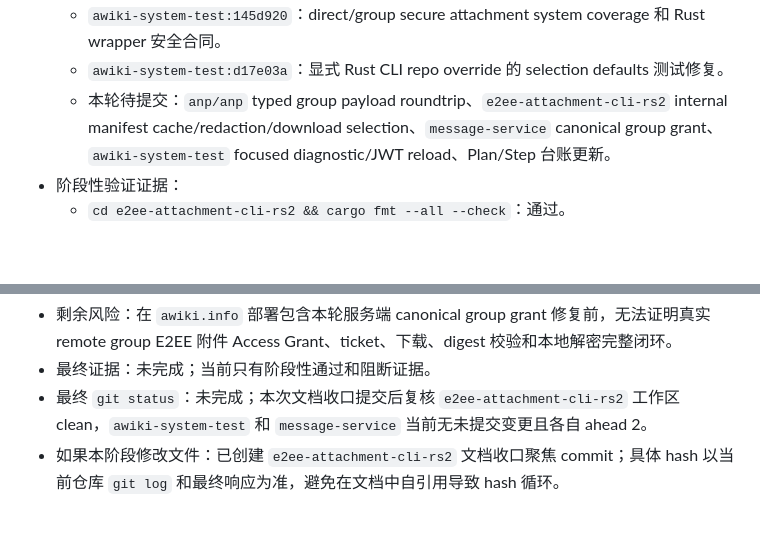
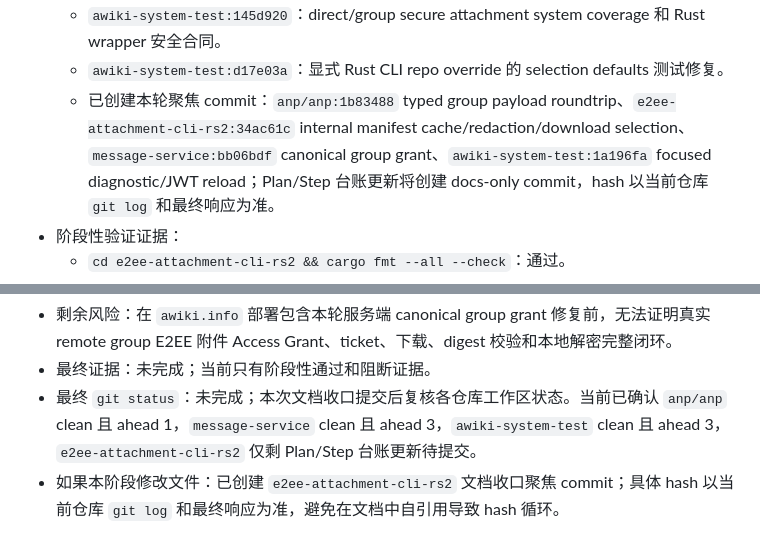
Before and after one commit to AgentConnect/awiki-cli-rs2, a Markdown page: docs/e2ee-attachment/plan.md, 2 parts joined by grey strips. Rendered like a GitHub page; blank space fills up the shorter version.

Commit message:
Record secure attachment integration status

```diff
--- a/docs/e2ee-attachment/plan.md
+++ b/docs/e2ee-attachment/plan.md
@@ -253,7 +253,7 @@ Harness：`awiki-harness`
   - `e2ee-attachment-cli-rs2:1745f72`：direct async attachment init。
   - `awiki-system-test:145d920`：direct/group secure attachment system coverage 和 Rust wrapper 安全合同。
   - `awiki-system-test:d17e03a`：显式 Rust CLI repo override 的 selection defaults 测试修复。
-  - 本轮待提交：`anp/anp` typed group payload roundtrip、`e2ee-attachment-cli-rs2` internal manifest cache/redaction/download selection、`message-service` canonical group grant、`awiki-system-test` focused diagnostic/JWT reload、Plan/Step 台账更新。
+  - 已创建本轮聚焦 commit：`anp/anp:1b83488` typed group payload roundtrip、`e2ee-attachment-cli-rs2:34ac61c` internal manifest cache/redaction/download selection、`message-service:bb06bdf` canonical group grant、`awiki-system-test:1a196fa` focused diagnostic/JWT reload；Plan/Step 台账更新将创建 docs-only commit，hash 以当前仓库 `git log` 和最终响应为准。
 - 阶段性验证证据：
   - `cd e2ee-attachment-cli-rs2 && cargo fmt --all --check`：通过。
   - `cd e2ee-attachment-cli-rs2 && cargo test -p im-core async_direct_secure_attachment_sender --locked`：2 passed, 0 failed。
@@ -289,5 +289,5 @@ Harness：`awiki-harness`
 - 跳过原因：remote full 的 15 个 skipped 来自 local-only daemon/mail/message-service flag-off/multi-tenant 可选配置或已删除 store internal target，不属于 E2EE 附件功能本身的失败。
 - 剩余风险：在 `awiki.info` 部署包含本轮服务端 canonical group grant 修复前，无法证明真实 remote group E2EE 附件 Access Grant、ticket、下载、digest 校验和本地解密完整闭环。
 - 最终证据：未完成；当前只有阶段性通过和阻断证据。
-- 最终 `git status`：未完成；本次文档收口提交后复核 `e2ee-attachment-cli-rs2` 工作区 clean，`awiki-system-test` 和 `message-service` 当前无未提交变更且各自 ahead 2。
+- 最终 `git status`：未完成；本次文档收口提交后复核各仓库工作区状态。当前已确认 `anp/anp` clean 且 ahead 1，`message-service` clean 且 ahead 3，`awiki-system-test` clean 且 ahead 3，`e2ee-attachment-cli-rs2` 仅剩 Plan/Step 台账更新待提交。
 - 如果本阶段修改文件：已创建 `e2ee-attachment-cli-rs2` 文档收口聚焦 commit；具体 hash 以当前仓库 `git log` 和最终响应为准，避免在文档中自引用导致 hash 循环。
```
Also changed, not shown: other parts of docs/e2ee-attachment/plan.md (+1 -1 lines), 1 other file.
